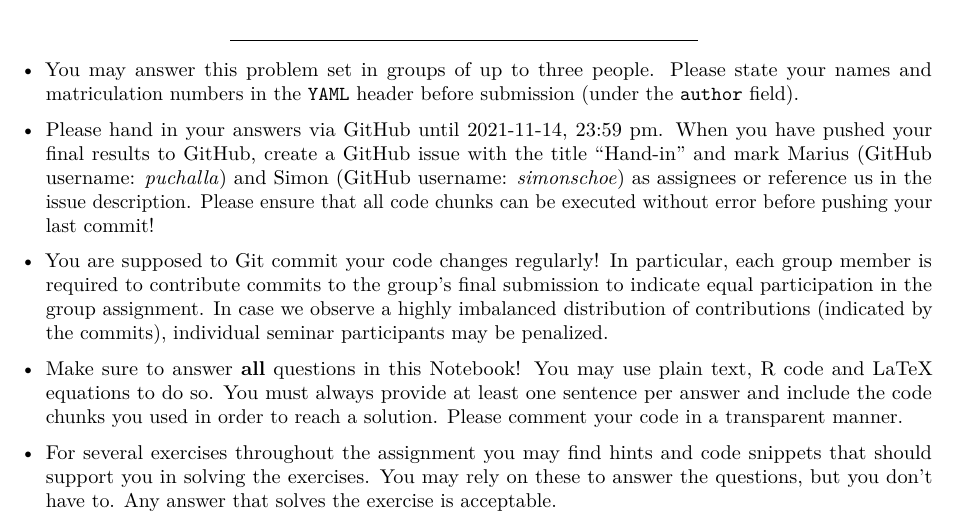
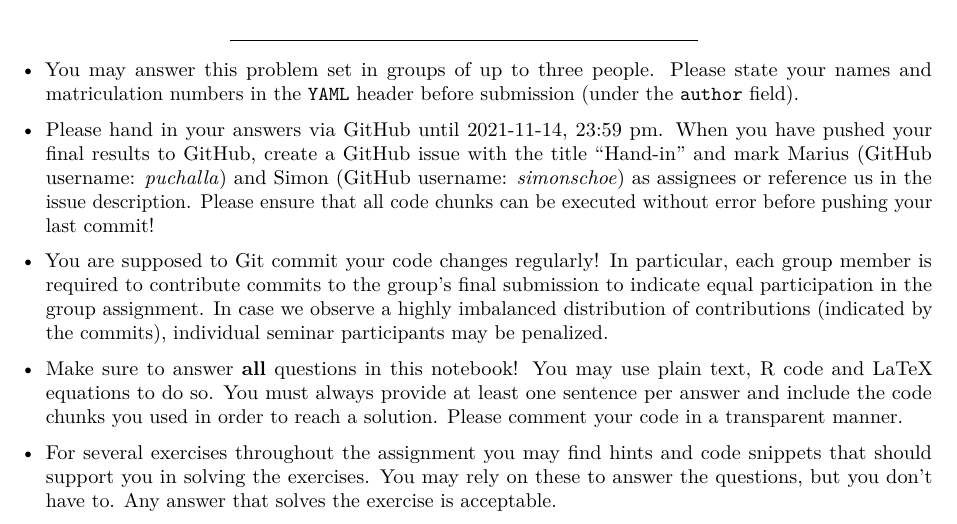
Before and after one commit to simonschoe/assignment-1, an R Markdown document (assignment_1.Rmd): part of page 1 of 18, cut so that both start at the same text. Rendered offline with R 4.5, knitr and Pandoc, then LaTeX, with nearby package versions; code that draws random numbers runs with fixed seeds of ours; some code elsewhere in the file could not run offline.

Commit message:
typo fix

```diff
--- a/assignment_1.Rmd
+++ b/assignment_1.Rmd
@@ -7,7 +7,7 @@ author:
 date: '2021-10-25 till 2021-11-14'
 output:
   pdf_document: default
-  html_notebook: default
+  # html_notebook: default  # uncomment to knit output to pdf
 urlcolor: blue
 ---
 
@@ -28,7 +28,7 @@ ___
 
 - You are supposed to Git commit your code changes regularly! In particular, each group member is required to contribute commits to the group's final submission to indicate equal participation in the group assignment. In case we observe a highly imbalanced distribution of contributions (indicated by the commits), individual seminar participants may be penalized.
 
-- Make sure to answer **all** questions in this Notebook! You may use plain text, R code and LaTeX equations to do so. You must always provide at least one sentence per answer and include the code chunks you used in order to reach a solution. Please comment your code in a transparent manner.
+- Make sure to answer **all** questions in this notebook! You may use plain text, R code and LaTeX equations to do so. You must always provide at least one sentence per answer and include the code chunks you used in order to reach a solution. Please comment your code in a transparent manner.
 
 - For several exercises throughout the assignment you may find hints and code snippets that should support you in solving the exercises. You may rely on these to answer the questions, but you don't have to. Any answer that solves the exercise is acceptable.
 
```
Also changed, not shown: assignment_1.nb.html, assignment_1.pdf.
